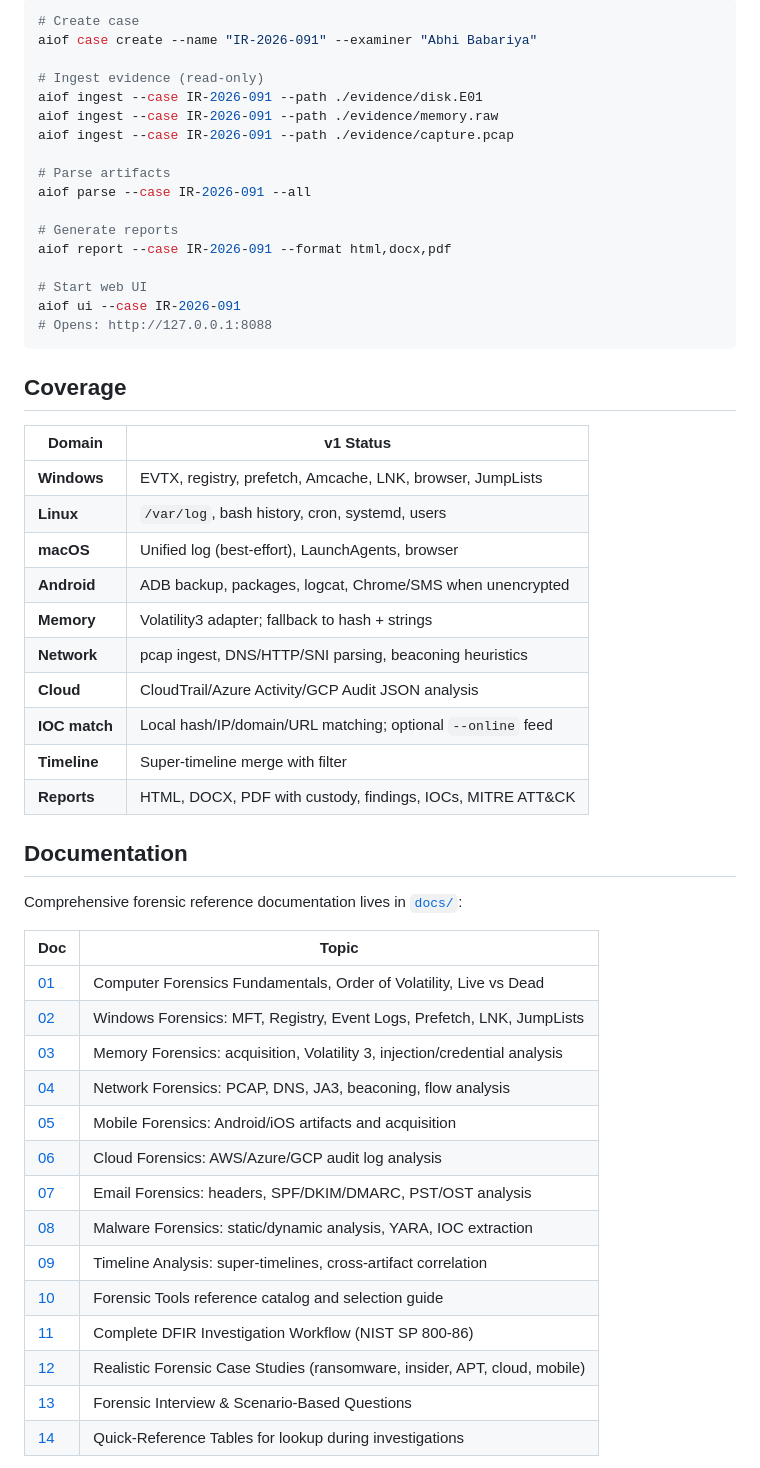
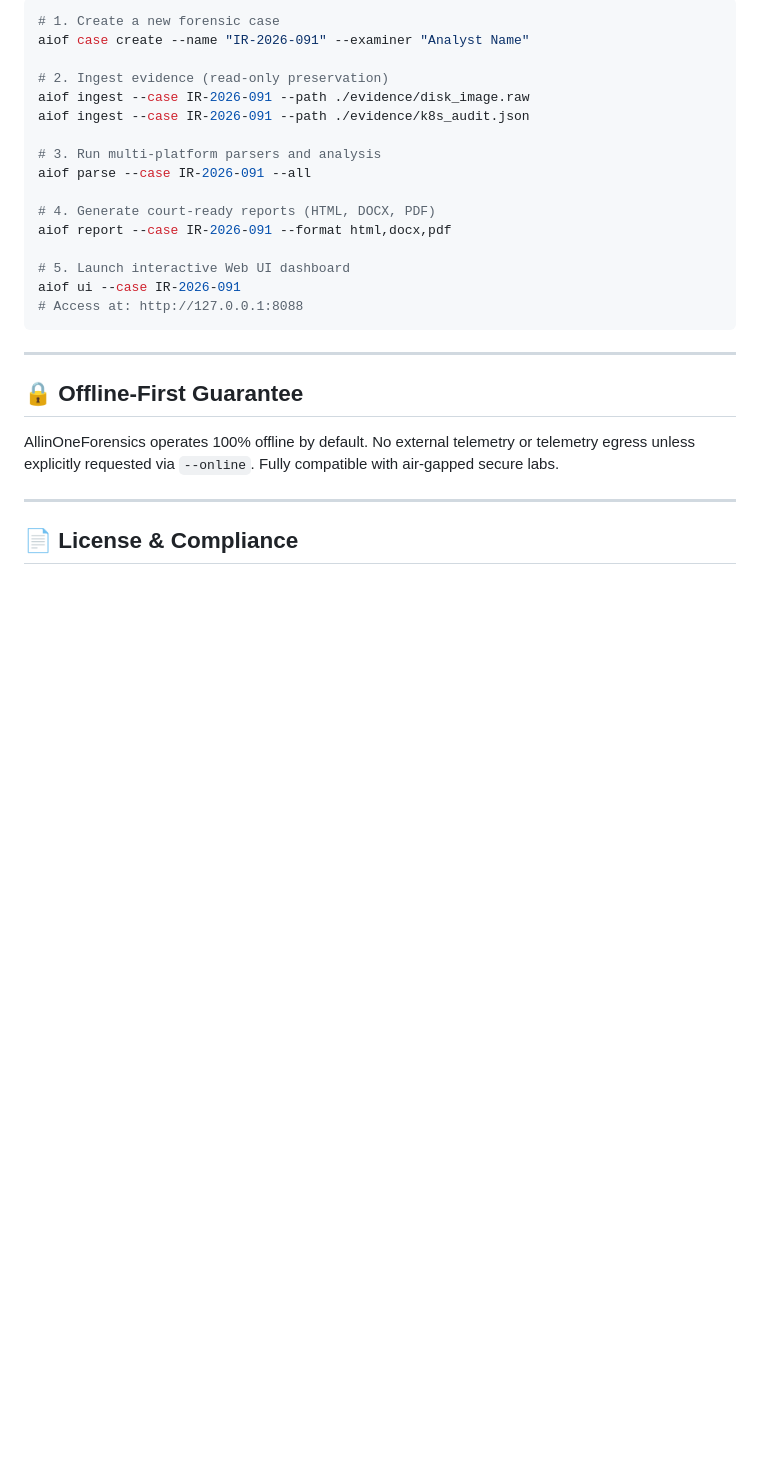
Before and after one commit to abhiiibabariya-dev/AllinOneForensics, a Markdown page: README.md, the part around one of its changes. Drawn GitHub-style; blank space fills up the shorter version.

Commit message:
Enhance README.md with comprehensive architecture, workflow, and advanced features
Co-Authored-By: Claude Opus 4.7 <noreply@anthropic.com>

````diff
--- a/README.md
+++ b/README.md
@@ -22,57 +74,30 @@ pip install -e .
 
 ```bash
-# Create case
-aiof case create --name "IR-2026-091" --examiner "Abhi Babariya"
+# 1. Create a new forensic case
+aiof case create --name "IR-2026-091" --examiner "Analyst Name"
 
-# Ingest evidence (read-only)
-aiof ingest --case IR-2026-091 --path ./evidence/disk.E01
-aiof ingest --case IR-2026-091 --path ./evidence/memory.raw
-aiof ingest --case IR-2026-091 --path ./evidence/capture.pcap
+# 2. Ingest evidence (read-only preservation)
+aiof ingest --case IR-2026-091 --path ./evidence/disk_image.raw
+aiof ingest --case IR-2026-091 --path ./evidence/k8s_audit.json
 
-# Parse artifacts
+# 3. Run multi-platform parsers and analysis
 aiof parse --case IR-2026-091 --all
 
-# Generate reports
+# 4. Generate court-ready reports (HTML, DOCX, PDF)
 aiof report --case IR-2026-091 --format html,docx,pdf
 
-# Start web UI
+# 5. Launch interactive Web UI dashboard
 aiof ui --case IR-2026-091
-# Opens: http://127.0.0.1:8088
+# Access at: http://127.0.0.1:8088
 ```
 
-## Coverage
+---
 
-| Domain | v1 Status |
-|--------|-----------|
-| **Windows** | EVTX, registry, prefetch, Amcache, LNK, browser, JumpLists |
-| **Linux** | `/var/log`, bash history, cron, systemd, users |
-| **macOS** | Unified log (best-effort), LaunchAgents, browser |
-| **Android** | ADB backup, packages, logcat, Chrome/SMS when unencrypted |
-| **Memory** | Volatility3 adapter; fallback to hash + strings |
-| **Network** | pcap ingest, DNS/HTTP/SNI parsing, beaconing heuristics |
-| **Cloud** | CloudTrail/Azure Activity/GCP Audit JSON analysis |
-| **IOC match** | Local hash/IP/domain/URL matching; optional `--online` feed |
-| **Timeline** | Super-timeline merge with filter |
-| **Reports** | HTML, DOCX, PDF with custody, findings, IOCs, MITRE ATT&CK |
+## 🔒 Offline-First Guarantee
 
-## Documentation
+AllinOneForensics operates 100% offline by default. No external telemetry or telemetry egress unless explicitly requested via `--online`. Fully compatible with air-gapped secure labs.
 
-Comprehensive forensic reference documentation lives in [`docs/`](docs/):
+---
 
-| Doc | Topic |
-|-----|-------|
-| [01](docs/01-computer-forensics-fundamentals.md) | Computer Forensics Fundamentals, Order of Volatility, Live vs Dead |
-| [02](docs/02-windows-forensics.md) | Windows Forensics: MFT, Registry, Event Logs, Prefetch, LNK, JumpLists |
-| [03](docs/03-memory-forensics.md) | Memory Forensics: acquisition, Volatility 3, injection/credential analysis |
-| [04](docs/04-network-forensics.md) | Network Forensics: PCAP, DNS, JA3, beaconing, flow analysis |
-| [05](docs/05-mobile-forensics.md) | Mobile Forensics: Android/iOS artifacts and acquisition |
-| [06](docs/06-cloud-forensics.md) | Cloud Forensics: AWS/Azure/GCP audit log analysis |
-| [07](docs/07-email-forensics.md) | Email Forensics: headers, SPF/DKIM/DMARC, PST/OST analysis |
-| [08](docs/08-malware-forensics.md) | Malware Forensics: static/dynamic analysis, YARA, IOC extraction |
-| [09](docs/09-timeline-analysis.md) | Timeline Analysis: super-timelines, cross-artifact correlation |
-| [10](docs/10-forensic-tools.md) | Forensic Tools reference catalog and selection guide |
-| [11](docs/11-dfir-workflow.md) | Complete DFIR Investigation Workflow (NIST SP 800-86) |
-| [12](docs/12-case-studies.md) | Realistic Forensic Case Studies (ransomware, insider, APT, cloud, mobile) |
-| [13](docs/13-interview-questions.md) | Forensic Interview & Scenario-Based Questions |
-| [14](docs/14-quick-reference-tables.md) | Quick-Reference Tables for lookup during investigations |
+## 📄 License & Compliance
 
````
Also changed, not shown: other parts of README.md (+60 -25 lines).
